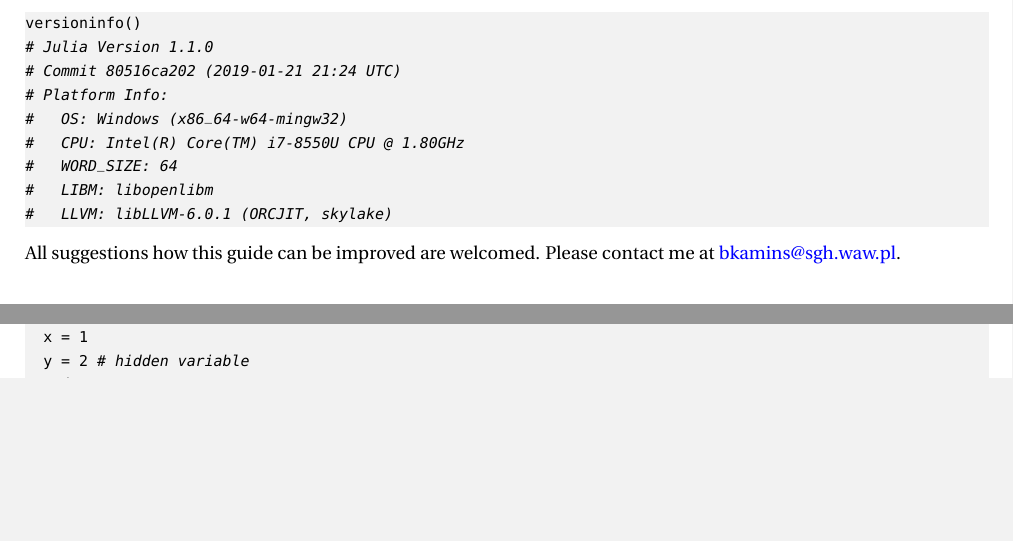
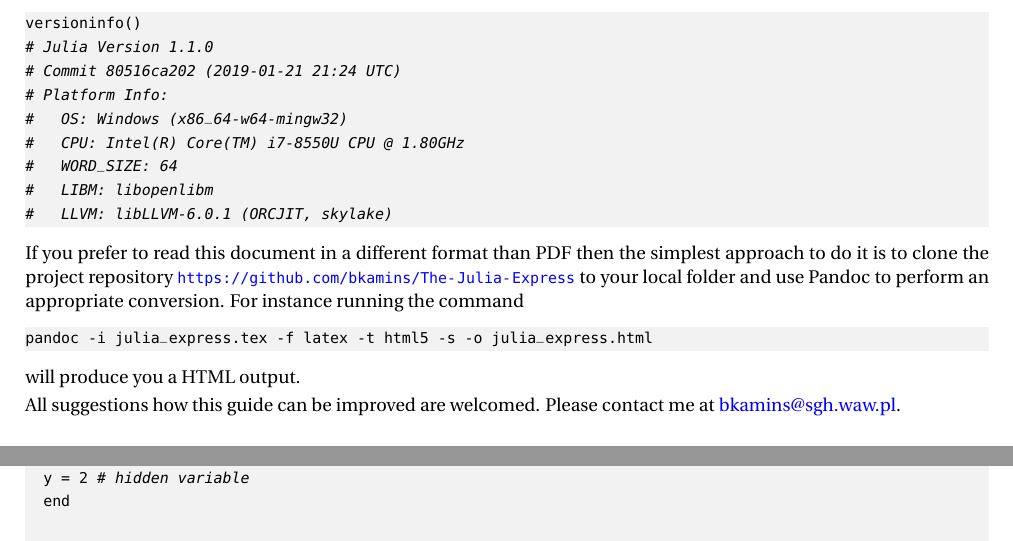
Before and after one commit to bkamins/The-Julia-Express, a LaTeX document (TeX/julia_express.tex): two parts of pages 2 and 10 of 15 before the commit and two parts of pages 2 and 11 of 15 after it, joined at a grey line, cut so that both start at the same text, the shorter picture padded with empty space. Compiled offline with pdfLaTeX.

Commit message:
add Pandoc instructions

```diff
--- a/TeX/julia_express.tex
+++ b/TeX/julia_express.tex
@@ -85,6 +85,14 @@ versioninfo()
 #   LIBM: libopenlibm
 #   LLVM: libLLVM-6.0.1 (ORCJIT, skylake)
 \end{lstlisting}
+
+If you prefer to read this document in a different format than PDF then the simplest approach to do it is to
+clone the project repository \url{https://github.com/bkamins/The-Julia-Express} to your local folder and use
+Pandoc to perform an appropriate conversion. For instance running the command
+\begin{lstlisting}
+pandoc -i julia_express.tex -f latex -t html5 -s -o julia_express.html
+\end{lstlisting}
+will produce you a HTML output.
 
 All suggestions how this guide can be improved are welcomed. Please contact me at \href{mailto:bkamins@sgh.waw.pl}{bkamins@sgh.waw.pl}.
 
```
